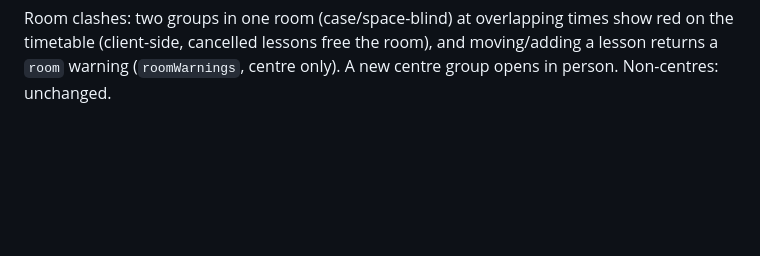
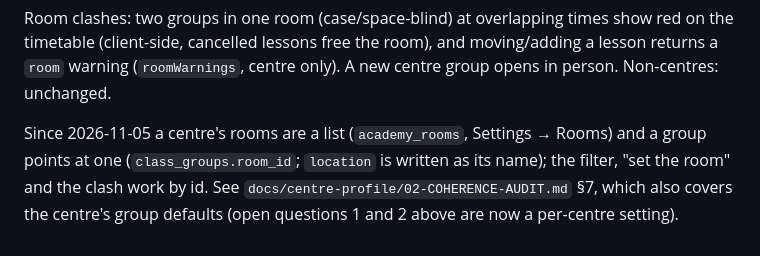
Before and after one commit to Technest-Tech/acadmyq-lms, a Markdown page: docs/groups/00-OVERVIEW.md, the part around the change. Drawn GitHub-style; blank space fills up the shorter version.

Commit message:
docs(centre): coherence audit §7 — the settings as built
Co-Authored-By: Claude Opus 5.5 <noreply@anthropic.com>

```diff
--- a/docs/groups/00-OVERVIEW.md
+++ b/docs/groups/00-OVERVIEW.md
@@ -369,3 +369,8 @@ Room clashes: two groups in one room (case/space-blind) at overlapping times sho
 timetable (client-side, cancelled lessons free the room), and moving/adding a lesson returns a
 `room` warning (`roomWarnings`, centre only). A new centre group opens in person. Non-centres:
 unchanged.
+
+Since 2026-11-05 a centre's rooms are a list (`academy_rooms`, Settings → Rooms) and a group points
+at one (`class_groups.room_id`; `location` is written as its name); the filter, "set the room" and
+the clash work by id. See `docs/centre-profile/02-COHERENCE-AUDIT.md` §7, which also covers the
+centre's group defaults (open questions 1 and 2 above are now a per-centre setting).
```
Also changed, not shown: docs/centre-profile/02-COHERENCE-AUDIT.md (+21 -0 lines).
